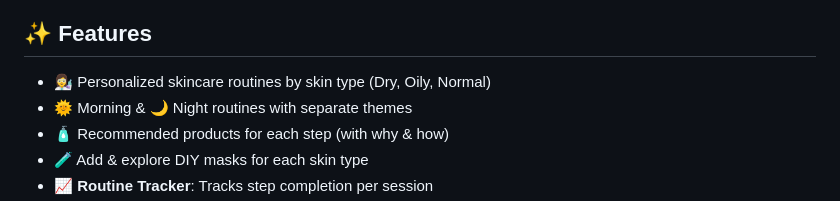
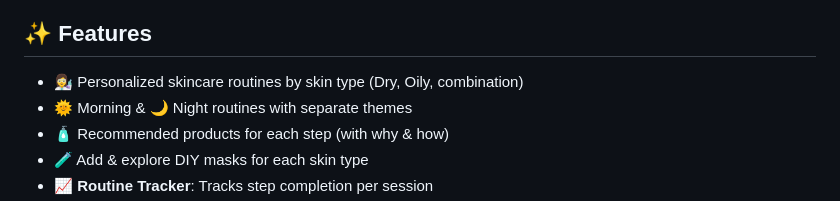
Before and after one commit to tokaahmed345/Glowvana, a Markdown page: README.md, the part around the change printed below. GitHub-like rendering.

```diff
--- a/README.md
+++ b/README.md
@@ -49,7 +50,7 @@ Glowvana is a Flutter mobile app designed to help users build personalized skinc
 
 <h2>✨ Features</h2>
 <ul>
-  <li>👩‍🔬 Personalized skincare routines by skin type (Dry, Oily, Normal)</li>
+  <li>👩‍🔬 Personalized skincare routines by skin type (Dry, Oily, combination)</li>
   <li>🌞 Morning & 🌙 Night routines with separate themes</li>
   <li>🧴 Recommended products for each step (with why & how)</li>
   <li>🧪 Add & explore DIY masks for each skin type</li>
```
Also changed, not shown: other parts of README.md (+6 -5 lines).
